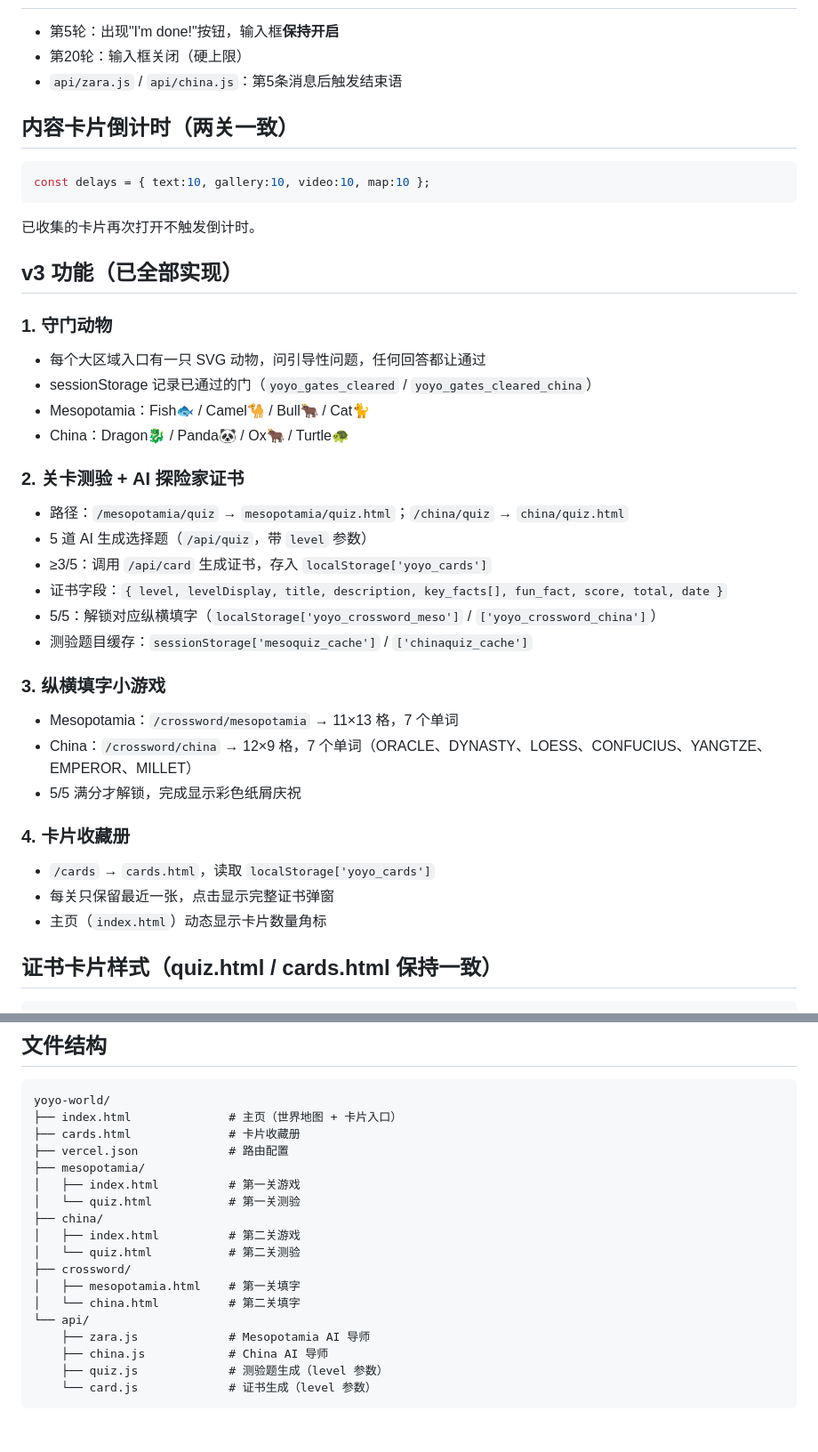
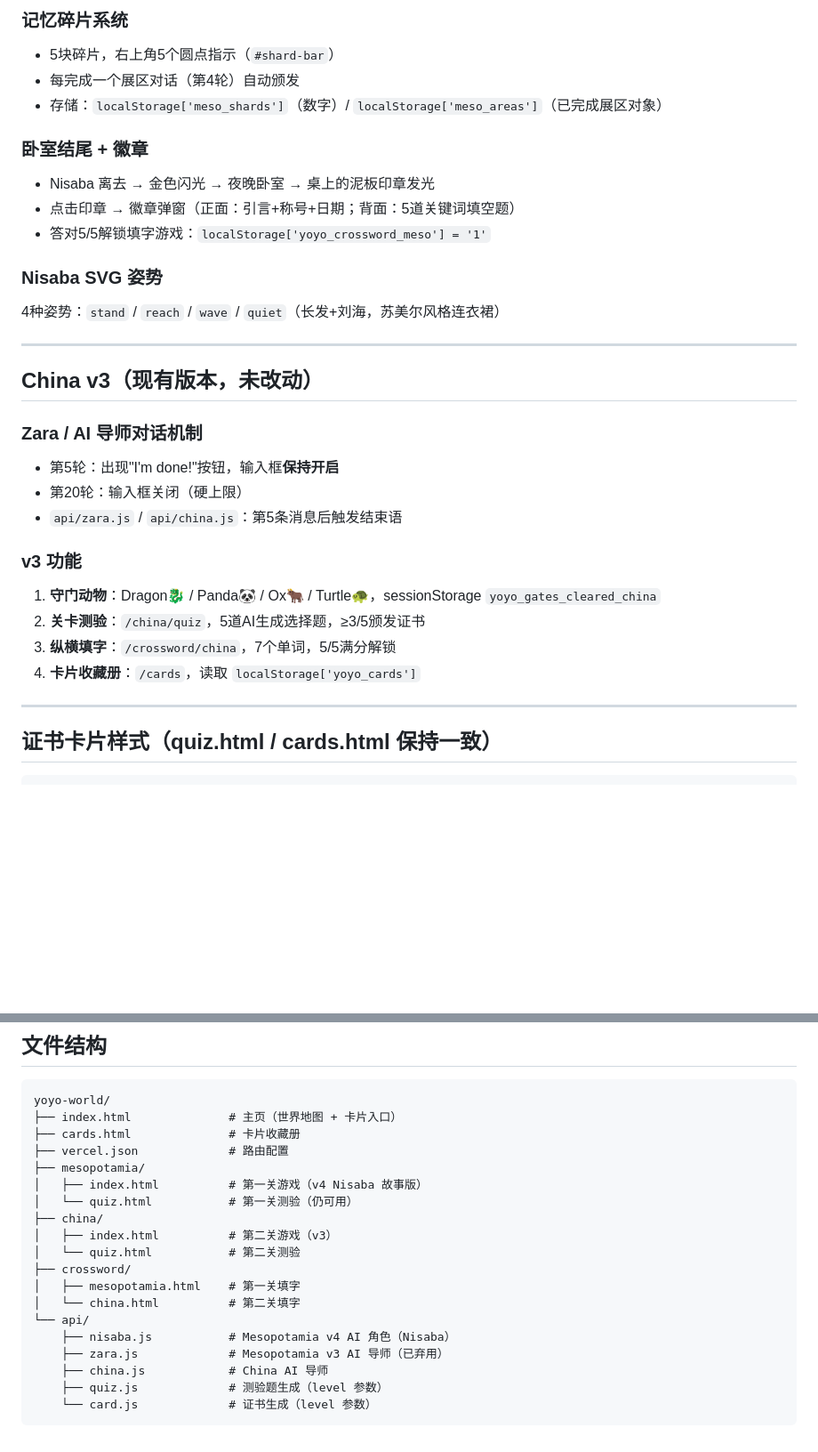
Before and after one commit to celiaye2026/yoyo-world, a Markdown page: CLAUDE.md, 2 parts joined by grey strips. Shown at 89% size. Rendered like a GitHub page; blank space fills up the shorter version.

Commit message:
Update CLAUDE.md: document v4 Mesopotamia architecture
Co-Authored-By: Claude Sonnet 4.6 <noreply@anthropic.com>

````diff
--- a/CLAUDE.md
+++ b/CLAUDE.md
@@ -36,38 +72,32 @@
+### 记忆碎片系统
+- 5块碎片，右上角5个圆点指示（`#shard-bar`）
+- 每完成一个展区对话（第4轮）自动颁发
+- 存储：`localStorage['meso_shards']`（数字）/ `localStorage['meso_areas']`（已完成展区对象）
+
+### 卧室结尾 + 徽章
+- Nisaba 离去 → 金色闪光 → 夜晚卧室 → 桌上的泥板印章发光
+- 点击印章 → 徽章弹窗（正面：引言+称号+日期；背面：5道关键词填空题）
+- 答对5/5解锁填字游戏：`localStorage['yoyo_crossword_meso'] = '1'`
+
+### Nisaba SVG 姿势
+4种姿势：`stand` / `reach` / `wave` / `quiet`（长发+刘海，苏美尔风格连衣裙）
+
+---
+
+## China v3（现有版本，未改动）
+
+### Zara / AI 导师对话机制
 - 第5轮：出现"I'm done!"按钮，输入框**保持开启**
 - 第20轮：输入框关闭（硬上限）
 - `api/zara.js` / `api/china.js`：第5条消息后触发结束语
 
-## 内容卡片倒计时（两关一致）
-```javascript
-const delays = { text:10, gallery:10, video:10, map:10 };
-```
-已收集的卡片再次打开不触发倒计时。
+### v3 功能
+1. **守门动物**：Dragon🐉 / Panda🐼 / Ox🐂 / Turtle🐢，sessionStorage `yoyo_gates_cleared_china`
+2. **关卡测验**：`/china/quiz`，5道AI生成选择题，≥3/5颁发证书
+3. **纵横填字**：`/crossword/china`，7个单词，5/5满分解锁
+4. **卡片收藏册**：`/cards`，读取 `localStorage['yoyo_cards']`
 
-## v3 功能（已全部实现）
-
-### 1. 守门动物
-- 每个大区域入口有一只 SVG 动物，问引导性问题，任何回答都让通过
-- sessionStorage 记录已通过的门（`yoyo_gates_cleared` / `yoyo_gates_cleared_china`）
-- Mesopotamia：Fish🐟 / Camel🐪 / Bull🐂 / Cat🐈
-- China：Dragon🐉 / Panda🐼 / Ox🐂 / Turtle🐢
-
-### 2. 关卡测验 + AI 探险家证书
-- 路径：`/mesopotamia/quiz` → `mesopotamia/quiz.html`；`/china/quiz` → `china/quiz.html`
-- 5 道 AI 生成选择题（`/api/quiz`，带 `level` 参数）
-- ≥3/5：调用 `/api/card` 生成证书，存入 `localStorage['yoyo_cards']`
-- 证书字段：`{ level, levelDisplay, title, description, key_facts[], fun_fact, score, total, date }`
-- 5/5：解锁对应纵横填字（`localStorage['yoyo_crossword_meso']` / `['yoyo_crossword_china']`）
-- 测验题目缓存：`sessionStorage['mesoquiz_cache']` / `['chinaquiz_cache']`
-
-### 3. 纵横填字小游戏
-- Mesopotamia：`/crossword/mesopotamia` → 11×13 格，7 个单词
-- China：`/crossword/china` → 12×9 格，7 个单词（ORACLE、DYNASTY、LOESS、CONFUCIUS、YANGTZE、EMPEROR、MILLET）
-- 5/5 满分才解锁，完成显示彩色纸屑庆祝
-
-### 4. 卡片收藏册
-- `/cards` → `cards.html`，读取 `localStorage['yoyo_cards']`
-- 每关只保留最近一张，点击显示完整证书弹窗
-- 主页（`index.html`）动态显示卡片数量角标
+---
 
 ## 证书卡片样式（quiz.html / cards.html 保持一致）
 ```css
@@ -84,16 +114,17 @@ yoyo-world/
 ├── cards.html              # 卡片收藏册
 ├── vercel.json             # 路由配置
 ├── mesopotamia/
-│   ├── index.html          # 第一关游戏
-│   └── quiz.html           # 第一关测验
+│   ├── index.html          # 第一关游戏（v4 Nisaba 故事版）
+│   └── quiz.html           # 第一关测验（仍可用）
 ├── china/
-│   ├── index.html          # 第二关游戏
+│   ├── index.html          # 第二关游戏（v3）
 │   └── quiz.html           # 第二关测验
 ├── crossword/
 │   ├── mesopotamia.html    # 第一关填字
 │   └── china.html          # 第二关填字
 └── api/
-    ├── zara.js             # Mesopotamia AI 导师
+    ├── nisaba.js           # Mesopotamia v4 AI 角色（Nisaba）
+    ├── zara.js             # Mesopotamia v3 AI 导师（已弃用）
     ├── china.js            # China AI 导师
     ├── quiz.js             # 测验题生成（level 参数）
     └── card.js             # 证书生成（level 参数）
````
Also changed, not shown: other parts of CLAUDE.md (+41 -5 lines).
